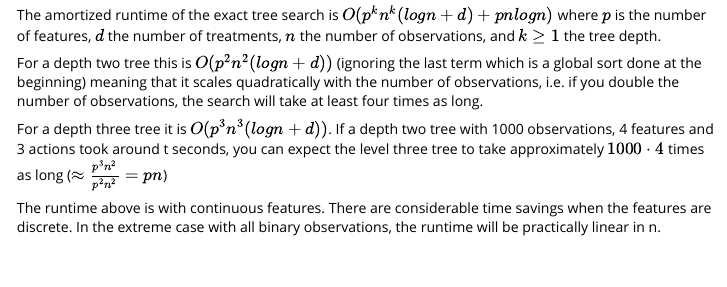
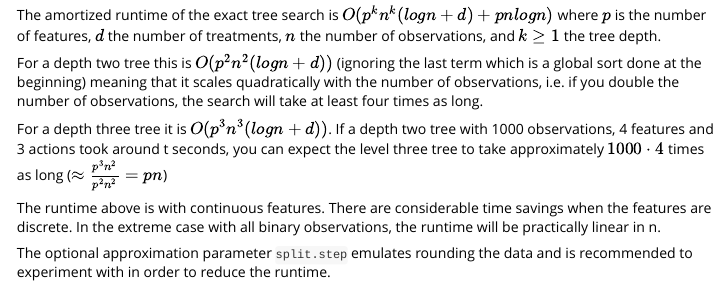
Before and after one commit to grf-labs/policytree, an R Markdown document (r-package/vignettes/policytree.Rmd): the page in a window 1100 px wide, from 7590 px down. Rendered offline with R 4.5, knitr and Pandoc, with nearby package versions; some code elsewhere in the file could not run offline.

Commit message:
Add more information to the `policy_tree` docstring (#50)

```diff
--- a/r-package/vignettes/policytree.Rmd
+++ b/r-package/vignettes/policytree.Rmd
@@ -199,3 +199,5 @@ For a depth three tree it is $O(p^3 n^3 (log n + d))$. If a depth two tree with
 
 The runtime above is with continuous features. There are considerable time savings when the features are
 discrete. In the extreme case with all binary observations, the runtime will be practically linear in n.
+
+The optional approximation parameter `split.step` emulates rounding the data and is recommended to experiment with in order to reduce the runtime.
```
Also changed, not shown: r-package/R/multi_causal_forest.R (+0 -2 lines), r-package/R/policy_tree.R (+53 -15 lines), 5 other files.
